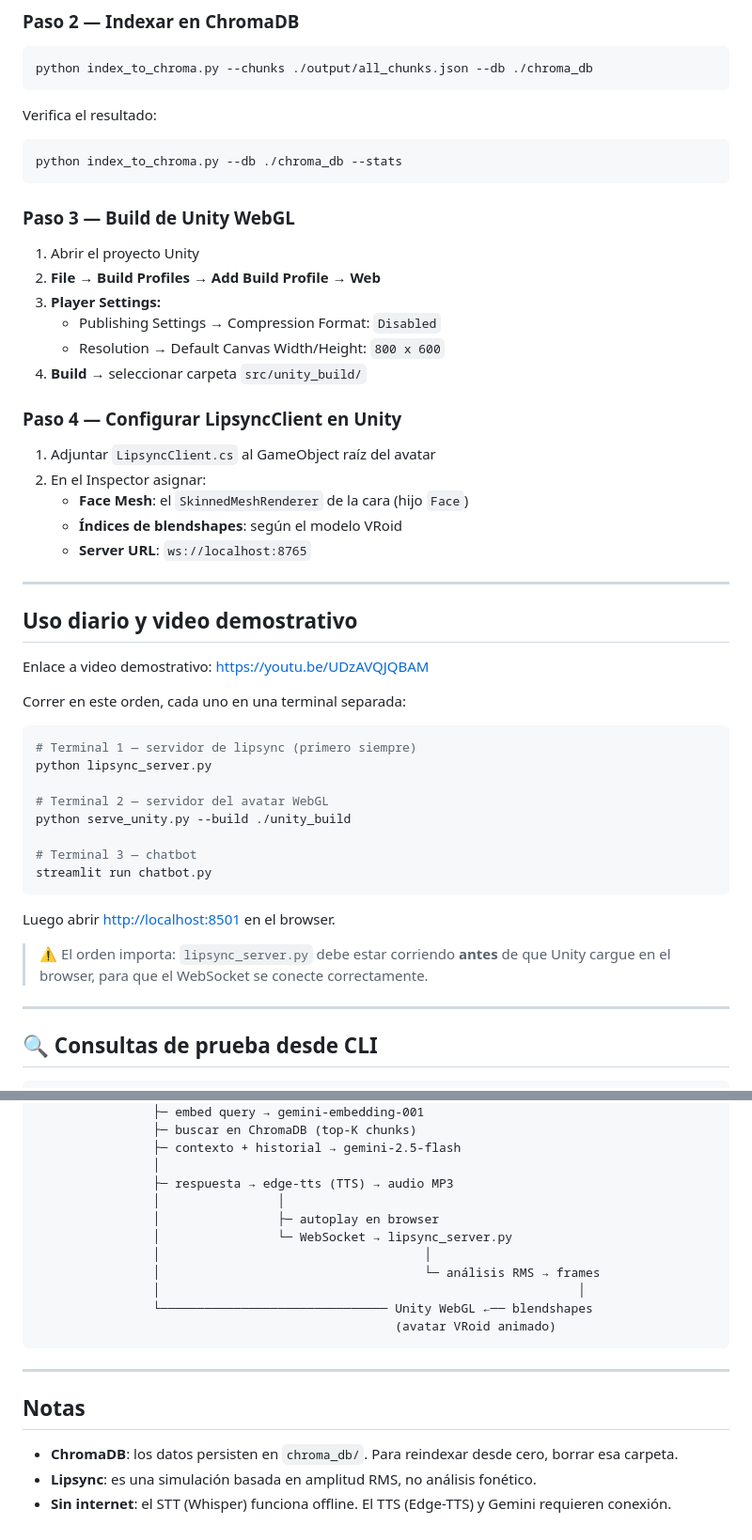
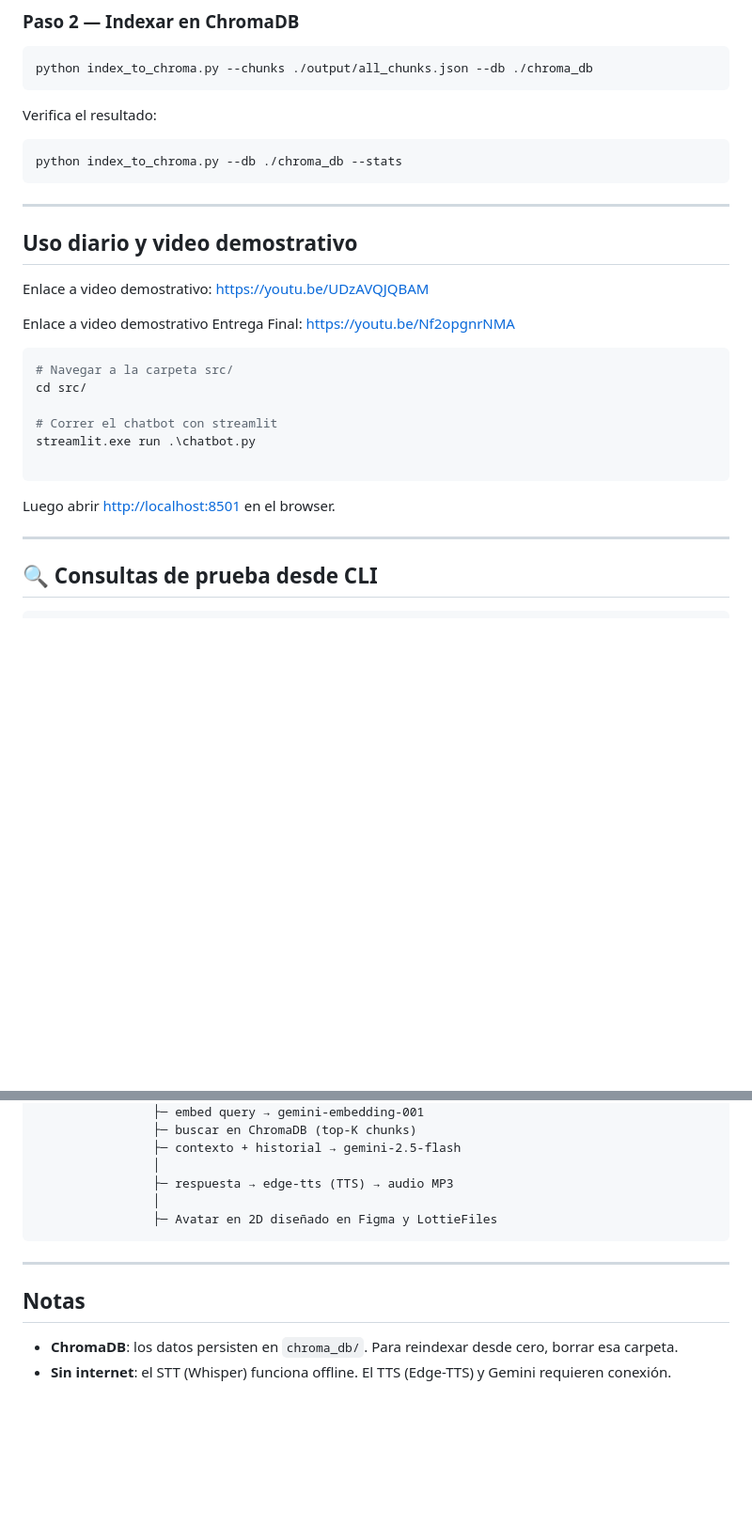
Before and after one commit to Alr201/PF-3311, a Markdown page: README.MD, 2 parts joined by grey strips. Shown at 94% size. Rendered like a GitHub page; blank space fills up the shorter version.

````diff
--- a/README.MD
+++ b/README.MD
@@ -101,46 +101,24 @@ Verifica el resultado:
 ```bash
 python index_to_chroma.py --db ./chroma_db --stats
 ```
-
-### Paso 3 — Build de Unity WebGL
-
-1. Abrir el proyecto Unity
-2. **File → Build Profiles → Add Build Profile → Web**
-3. **Player Settings:**
-   - Publishing Settings → Compression Format: `Disabled`
-   - Resolution → Default Canvas Width/Height: `800 x 600`
-4. **Build** → seleccionar carpeta `src/unity_build/`
-
-### Paso 4 — Configurar LipsyncClient en Unity
-
-1. Adjuntar `LipsyncClient.cs` al GameObject raíz del avatar
-2. En el Inspector asignar:
-   - **Face Mesh**: el `SkinnedMeshRenderer` de la cara (hijo `Face`)
-   - **Índices de blendshapes**: según el modelo VRoid
-   - **Server URL**: `ws://localhost:8765`
-
 ---
 
 ## Uso diario y video demostrativo
 
 Enlace a video demostrativo: [https://youtu.be/UDzAVQJQBAM](https://youtu.be/UDzAVQJQBAM)
 
-Correr en este orden, cada uno en una terminal separada:
+Enlace a video demostrativo Entrega Final: [https://youtu.be/Nf2opgnrNMA](https://youtu.be/Nf2opgnrNMA)
 
 ```bash
-# Terminal 1 — servidor de lipsync (primero siempre)
-python lipsync_server.py
+# Navegar a la carpeta src/
+cd src/
 
-# Terminal 2 — servidor del avatar WebGL
-python serve_unity.py --build ./unity_build
+# Correr el chatbot con streamlit
+streamlit.exe run .\chatbot.py
 
-# Terminal 3 — chatbot
-streamlit run chatbot.py
 ```
 
 Luego abrir [http://localhost:8501](http://localhost:8501) en el browser.
-
-> ⚠️ El orden importa: `lipsync_server.py` debe estar corriendo **antes** de que Unity cargue en el browser, para que el WebSocket se conecte correctamente.
 
 ---
 
@@ -172,14 +150,8 @@ Usuario
                 ├─ contexto + historial → gemini-2.5-flash
                 │
                 ├─ respuesta → edge-tts (TTS) → audio MP3
-                │                │
-                │                ├─ autoplay en browser
-                │                └─ WebSocket → lipsync_server.py
-                │                                    │
-                │                                    └─ análisis RMS → frames
-                │                                                         │
-                └─────────────────────────────── Unity WebGL ←── blendshapes
-                                                 (avatar VRoid animado)
+                │
+                ├─ Avatar en 2D diseñado en Figma y LottieFiles
 ```
 
 ---
@@ -187,5 +159,4 @@ Usuario
 ## Notas
 
 - **ChromaDB**: los datos persisten en `chroma_db/`. Para reindexar desde cero, borrar esa carpeta.
-- **Lipsync**: es una simulación basada en amplitud RMS, no análisis fonético.
 - **Sin internet**: el STT (Whisper) funciona offline. El TTS (Edge-TTS) y Gemini requieren conexión.
````
Also changed, not shown: other parts of README.MD (+11 -11 lines).
